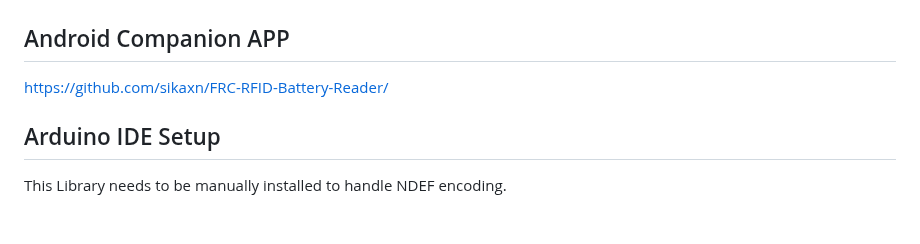
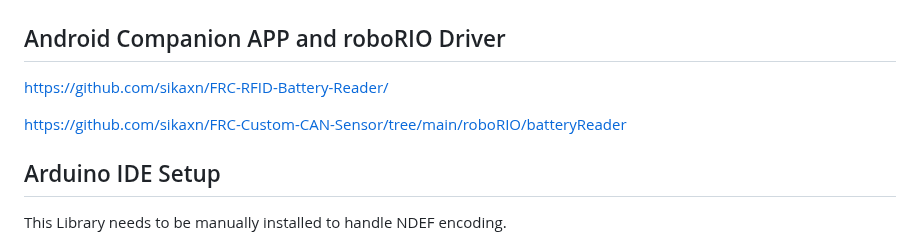
Before and after one commit to sikaxn/FRC-Custom-CAN-Sensor, a Markdown page: Arduino/Battery_Tracking/readme.md, the part around the change. Drawn GitHub-style; blank space fills up the shorter version.

```diff
--- a/Arduino/Battery_Tracking/readme.md
+++ b/Arduino/Battery_Tracking/readme.md
@@ -6,9 +6,11 @@ Video demo: https://www.youtube.com/watch?v=rKZOKIWVOAg
 
 ![](../../img/batterytrax.JPG)
 
-## Android Companion APP
+## Android Companion APP and roboRIO Driver
 
 https://github.com/sikaxn/FRC-RFID-Battery-Reader/
+
+https://github.com/sikaxn/FRC-Custom-CAN-Sensor/tree/main/roboRIO/batteryReader
 
 ## Arduino IDE Setup
 
```
